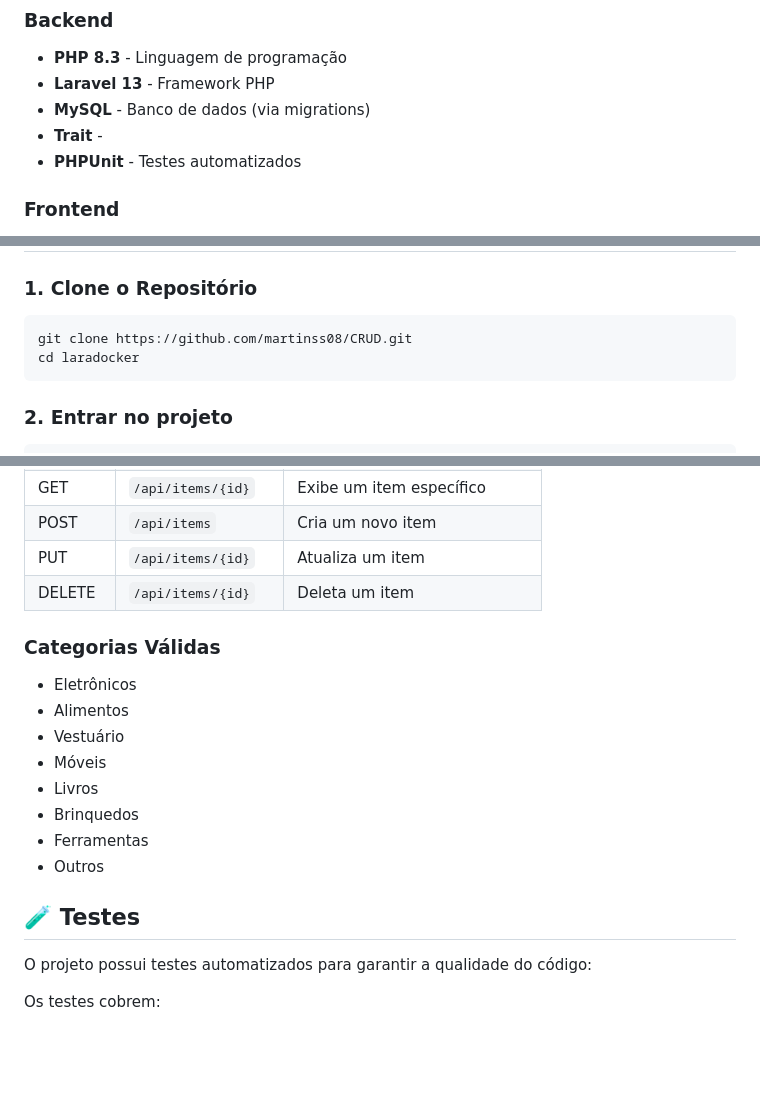
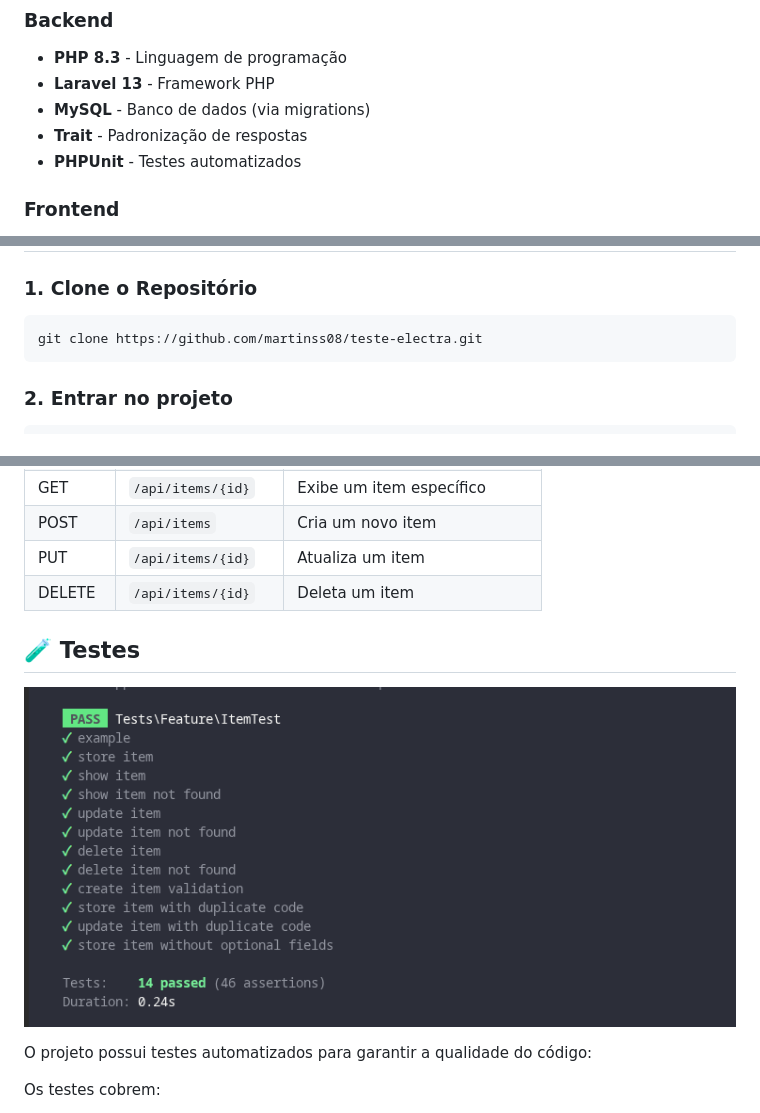
Before and after one commit to martinss08/teste-electra, a Markdown page: README.md, 3 parts joined by grey strips. GitHub-like rendering; pictures changed too: resources/img/image-teste.png (added); blank space fills up the shorter version.

Commit message:
Update README.md: enhance documentation and add test image

````diff
--- a/README.md
+++ b/README.md
@@ -27,7 +27,7 @@ Service Layer Pattern, Repository Pattern, validações e interface responsiva.
 - **PHP 8.3** - Linguagem de programação
 - **Laravel 13** - Framework PHP
 - **MySQL** - Banco de dados (via migrations)
-- **Trait** -
+- **Trait** - Padronização de respostas
 - **PHPUnit** - Testes automatizados
 
 ### Frontend
@@ -62,8 +61,7 @@ Service Layer Pattern, Repository Pattern, validações e interface responsiva.
 ### 1. Clone o Repositório
 
 ```bash
-git clone https://github.com/martinss08/CRUD.git
-cd laradocker
+git clone https://github.com/martinss08/teste-electra.git
 ```
 ### 2. Entrar no projeto
 
@@ -142,19 +140,12 @@ docker logs laradocker_nginx
 | DELETE | `/api/items/{id}`   | Deleta um item                              |
 
 
-### Categorias Válidas
-
-- Eletrônicos
-- Alimentos
-- Vestuário
-- Móveis
-- Livros
-- Brinquedos
-- Ferramentas
-- Outros
 
 
 ## 🧪 Testes
+
+![Home](./resources/img/image-teste.png)
+
 
 O projeto possui testes automatizados para garantir a qualidade do código:
 
````
Also changed, not shown: other parts of README.md (+0 -1 lines).
